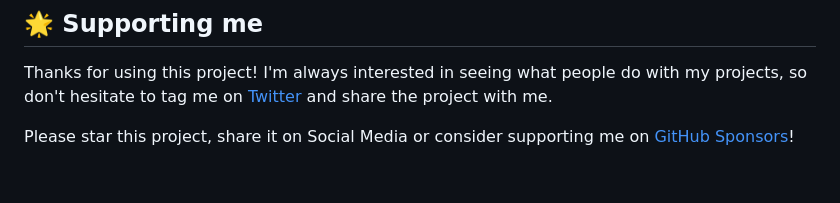
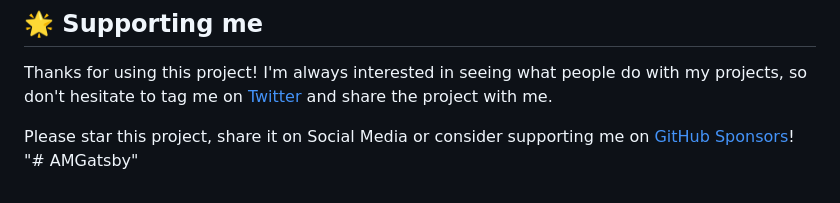
Before and after one commit to Ilvamar/AMGatsby, a Markdown page: README.md, the part around the change. Rendered like a GitHub page.

```diff
--- a/README.md
+++ b/README.md
@@ -113,3 +113,4 @@ To learn more about Gatsby themes specifically, I recommend checking out the [th
 Thanks for using this project! I'm always interested in seeing what people do with my projects, so don't hesitate to tag me on [Twitter](https://twitter.com/lekoarts_de) and share the project with me.
 
 Please star this project, share it on Social Media or consider supporting me on [GitHub Sponsors](https://github.com/sponsors/LekoArts)!
+"# AMGatsby"
```
